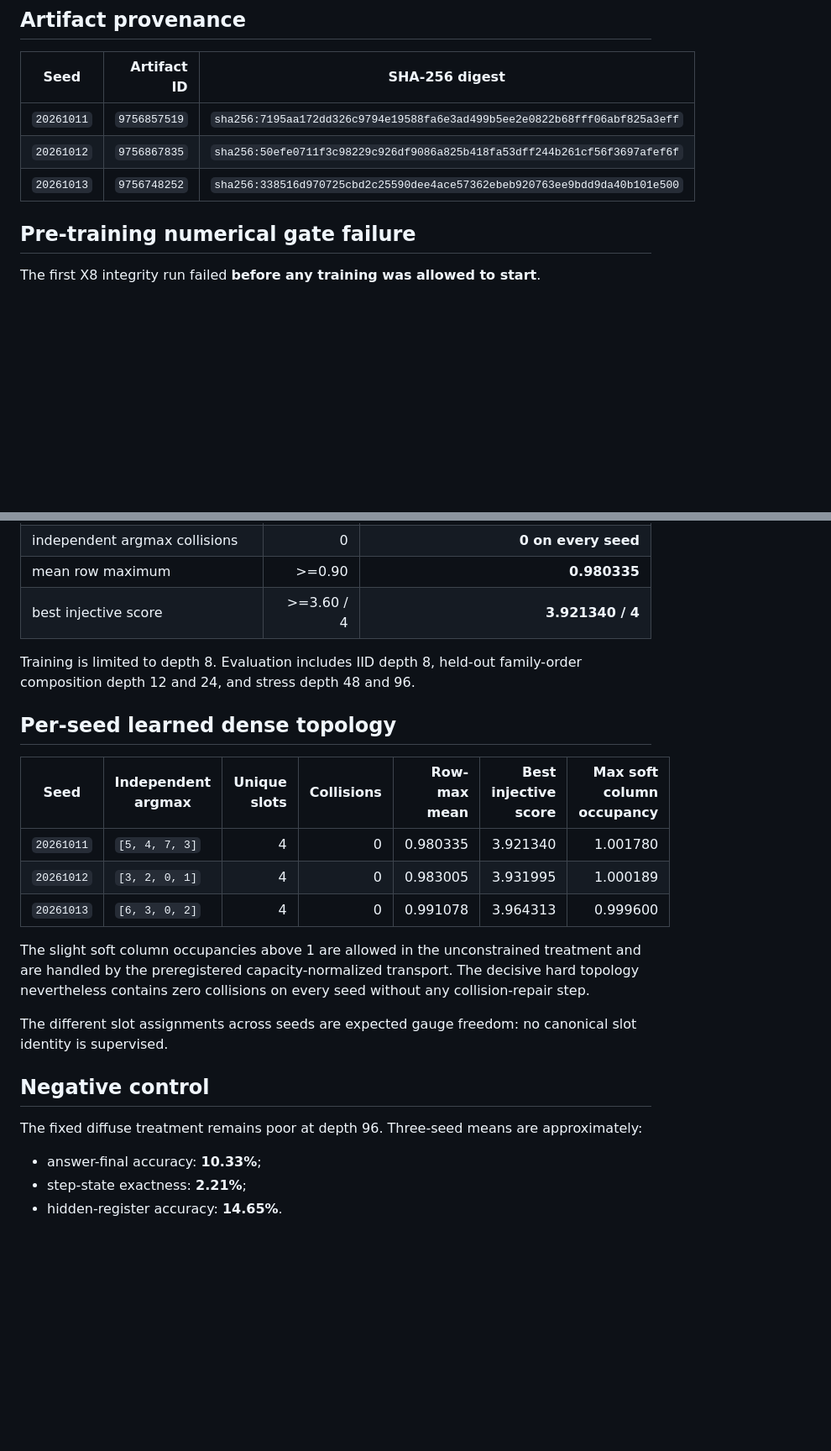
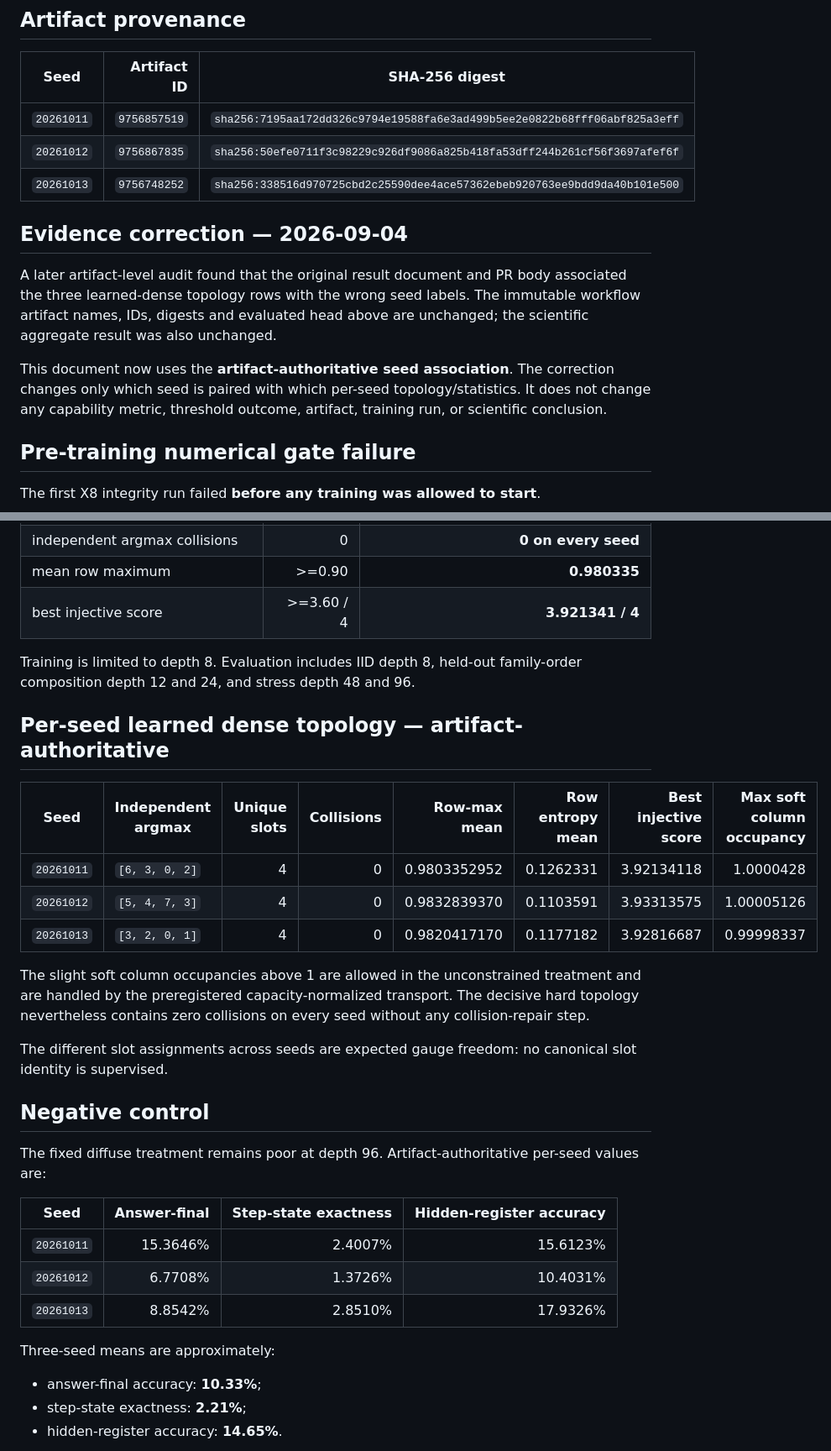
Before and after one commit to FPC-effortless/cdl-attention-experiment, a Markdown page: casm_v01/CASM_X8_RESULTS_2026-08-31.md, 2 parts joined by grey strips. Shown at 84% size. GitHub-like rendering; blank space fills up the shorter version.

Commit message:
Correct X8 artifact-to-seed topology mapping

```diff
--- a/casm_v01/CASM_X8_RESULTS_2026-08-31.md
+++ b/casm_v01/CASM_X8_RESULTS_2026-08-31.md
@@ -31,6 +31,12 @@ All X8 integrity tests and all three 8,000-step train/evaluate/validator jobs pa
 | `20261011` | `9756857519` | `sha256:7195aa172dd326c9794e19588fa6e3ad499b5ee2e0822b68fff06abf825a3eff` |
 | `20261012` | `9756867835` | `sha256:50efe0711f3c98229c926df9086a825b418fa53dff244b261cf56f3697afef6f` |
 | `20261013` | `9756748252` | `sha256:338516d970725cbd2c25590dee4ace57362ebeb920763ee9bdd9da40b101e500` |
+
+## Evidence correction — 2026-09-04
+
+A later artifact-level audit found that the original result document and PR body associated the three learned-dense topology rows with the wrong seed labels. The immutable workflow artifact names, IDs, digests and evaluated head above are unchanged; the scientific aggregate result was also unchanged.
+
+This document now uses the **artifact-authoritative seed association**. The correction changes only which seed is paired with which per-seed topology/statistics. It does not change any capability metric, threshold outcome, artifact, training run, or scientific conclusion.
 
 ## Pre-training numerical gate failure
 
@@ -70,17 +76,17 @@ The `learned_dense` treatment achieved **100% exact capability on every seed and
 | independent argmax unique slots | 4 | **4 on every seed** |
 | independent argmax collisions | 0 | **0 on every seed** |
 | mean row maximum | >=0.90 | **0.980335** |
-| best injective score | >=3.60 / 4 | **3.921340 / 4** |
+| best injective score | >=3.60 / 4 | **3.921341 / 4** |
 
 Training is limited to depth 8. Evaluation includes IID depth 8, held-out family-order composition depth 12 and 24, and stress depth 48 and 96.
 
-## Per-seed learned dense topology
+## Per-seed learned dense topology — artifact-authoritative
 
-| Seed | Independent argmax | Unique slots | Collisions | Row-max mean | Best injective score | Max soft column occupancy |
-|---|---|---:|---:|---:|---:|---:|
-| `20261011` | `[5, 4, 7, 3]` | 4 | 0 | 0.980335 | 3.921340 | 1.001780 |
-| `20261012` | `[3, 2, 0, 1]` | 4 | 0 | 0.983005 | 3.931995 | 1.000189 |
-| `20261013` | `[6, 3, 0, 2]` | 4 | 0 | 0.991078 | 3.964313 | 0.999600 |
+| Seed | Independent argmax | Unique slots | Collisions | Row-max mean | Row entropy mean | Best injective score | Max soft column occupancy |
+|---|---|---:|---:|---:|---:|---:|---:|
+| `20261011` | `[6, 3, 0, 2]` | 4 | 0 | 0.9803352952 | 0.1262331 | 3.92134118 | 1.0000428 |
+| `20261012` | `[5, 4, 7, 3]` | 4 | 0 | 0.9832839370 | 0.1103591 | 3.93313575 | 1.00005126 |
+| `20261013` | `[3, 2, 0, 1]` | 4 | 0 | 0.9820417170 | 0.1177182 | 3.92816687 | 0.99998337 |
 
 The slight soft column occupancies above 1 are allowed in the unconstrained treatment and are handled by the preregistered capacity-normalized transport. The decisive hard topology nevertheless contains zero collisions on every seed without any collision-repair step.
 
@@ -88,7 +94,15 @@ The different slot assignments across seeds are expected gauge freedom: no canon
 
 ## Negative control
 
-The fixed diffuse treatment remains poor at depth 96. Three-seed means are approximately:
+The fixed diffuse treatment remains poor at depth 96. Artifact-authoritative per-seed values are:
+
+| Seed | Answer-final | Step-state exactness | Hidden-register accuracy |
+|---|---:|---:|---:|
+| `20261011` | 15.3646% | 2.4007% | 15.6123% |
+| `20261012` | 6.7708% | 1.3726% | 10.4031% |
+| `20261013` | 8.8542% | 2.8510% | 17.9326% |
+
+Three-seed means are approximately:
 
 - answer-final accuracy: **10.33%**;
 - step-state exactness: **2.21%**;
```
